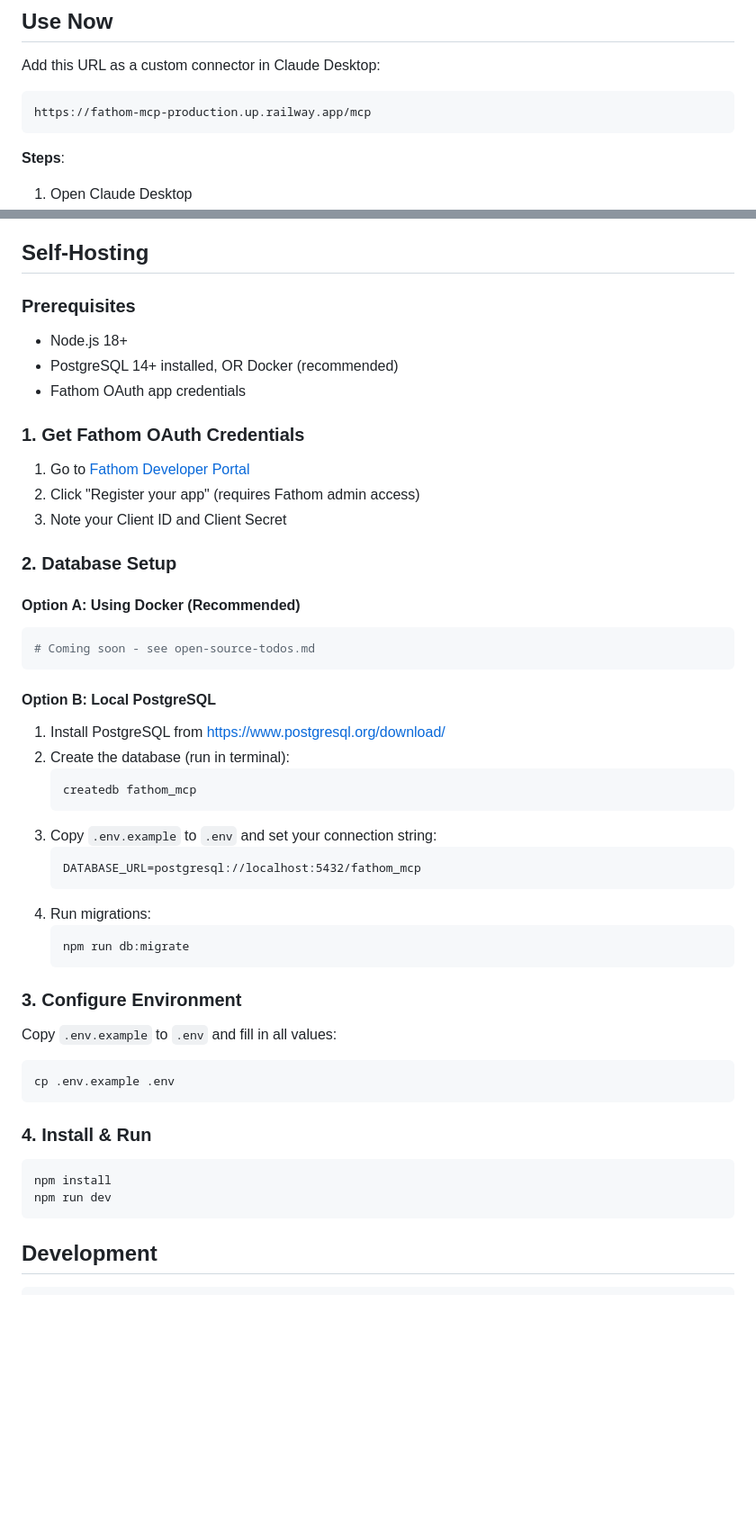
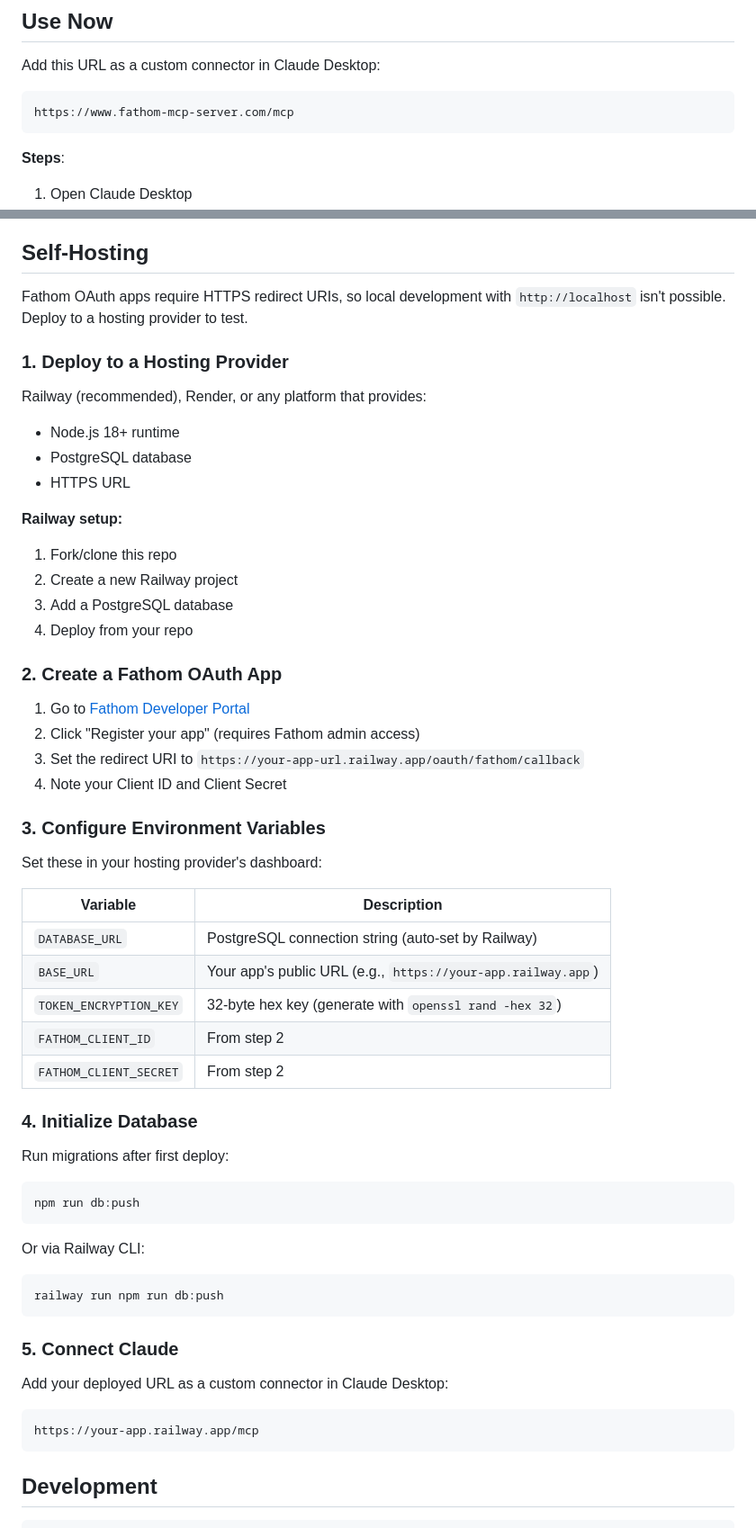
Before and after one commit to agencyenterprise/fathom-mcp-server, a Markdown page: README.md, 2 parts joined by grey strips. Shown at 90% size. Rendered like a GitHub page; blank space fills up the shorter version.

Commit message:
Add CONTRIBUTING.md for development guidelines and update README.md for deployment instructions

````diff
--- a/README.md
+++ b/README.md
@@ -7,7 +7,7 @@ Connect Claude to your Fathom meetings, transcripts, and AI summaries.
 Add this URL as a custom connector in Claude Desktop:
 
 ```
-https://fathom-mcp-production.up.railway.app/mcp
+https://www.fathom-mcp-server.com/mcp
 ```
 
 **Steps**:
@@ -52,55 +52,62 @@ The Fathom API itself only provides read access via its `public_api` scope. Writ
 
 ## Self-Hosting
 
-### Prerequisites
+Fathom OAuth apps require HTTPS redirect URIs, so local development with `http://localhost` isn't possible. Deploy to a hosting provider to test.
 
-- Node.js 18+
-- PostgreSQL 14+ installed, OR Docker (recommended)
-- Fathom OAuth app credentials
+### 1. Deploy to a Hosting Provider
 
-### 1. Get Fathom OAuth Credentials
+Railway (recommended), Render, or any platform that provides:
+
+- Node.js 18+ runtime
+- PostgreSQL database
+- HTTPS URL
+
+**Railway setup:**
+
+1. Fork/clone this repo
+2. Create a new Railway project
+3. Add a PostgreSQL database
+4. Deploy from your repo
+
+### 2. Create a Fathom OAuth App
 
 1. Go to [Fathom Developer Portal](https://developers.fathom.ai/oauth)
 2. Click "Register your app" (requires Fathom admin access)
-3. Note your Client ID and Client Secret
+3. Set the redirect URI to `https://your-app-url.railway.app/oauth/fathom/callback`
+4. Note your Client ID and Client Secret
 
-### 2. Database Setup
+### 3. Configure Environment Variables
 
-#### Option A: Using Docker (Recommended)
+Set these in your hosting provider's dashboard:
+
+| Variable               | Description                                                  |
+| ---------------------- | ------------------------------------------------------------ |
+| `DATABASE_URL`         | PostgreSQL connection string (auto-set by Railway)           |
+| `BASE_URL`             | Your app's public URL (e.g., `https://your-app.railway.app`) |
+| `TOKEN_ENCRYPTION_KEY` | 32-byte hex key (generate with `openssl rand -hex 32`)       |
+| `FATHOM_CLIENT_ID`     | From step 2                                                  |
+| `FATHOM_CLIENT_SECRET` | From step 2                                                  |
+
+### 4. Initialize Database
+
+Run migrations after first deploy:
 
 ```bash
-# Coming soon - see open-source-todos.md
+npm run db:push
 ```
 
-#### Option B: Local PostgreSQL
-
-1. Install PostgreSQL from https://www.postgresql.org/download/
-2. Create the database (run in terminal):
-   ```bash
-   createdb fathom_mcp
-   ```
-3. Copy `.env.example` to `.env` and set your connection string:
-   ```
-   DATABASE_URL=postgresql://localhost:5432/fathom_mcp
-   ```
-4. Run migrations:
-   ```bash
-   npm run db:migrate
-   ```
-
-### 3. Configure Environment
-
-Copy `.env.example` to `.env` and fill in all values:
+Or via Railway CLI:
 
 ```bash
-cp .env.example .env
+railway run npm run db:push
 ```
 
-### 4. Install & Run
+### 5. Connect Claude
 
-```bash
-npm install
-npm run dev
+Add your deployed URL as a custom connector in Claude Desktop:
+
+```
+https://your-app.railway.app/mcp
 ```
 
 ## Development
````
Also changed, not shown: other parts of README.md (+0 -2 lines), CONTRIBUTING.md (added, +71 -0 lines).
